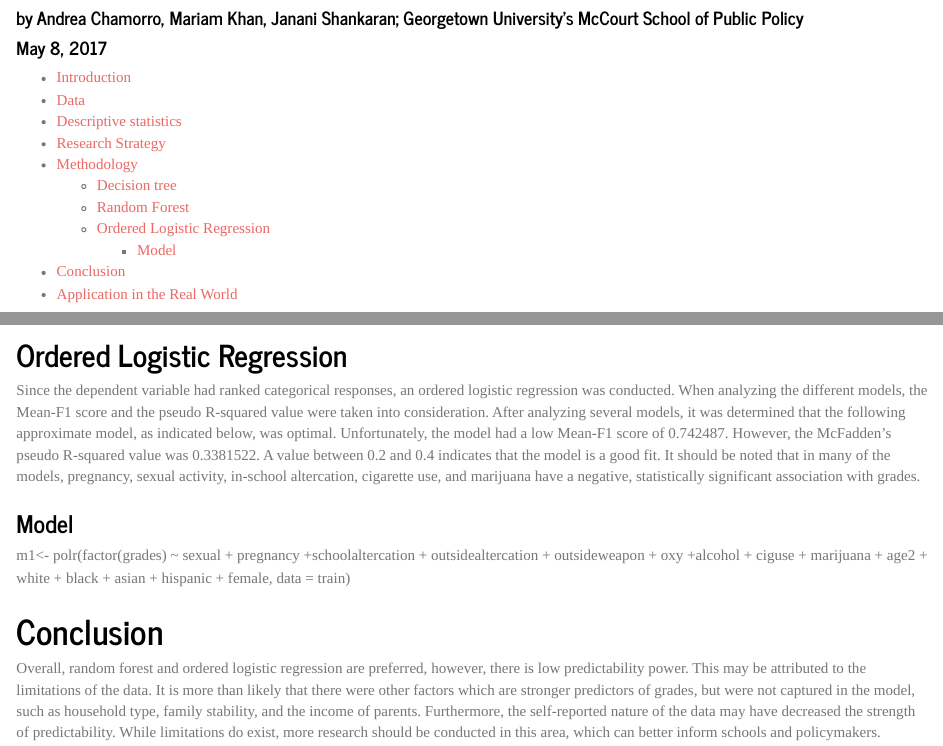
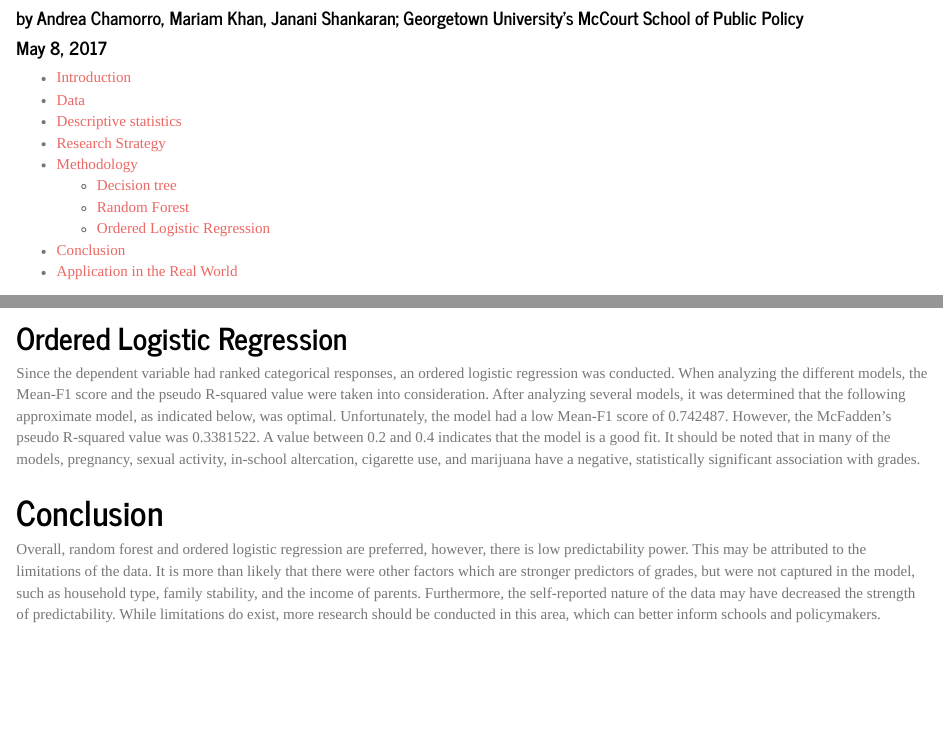
Before and after one commit to GeorgetownMcCourt/riskybehavior, an R Markdown document (Documents/Risky Behavior.Rmd): the page in a window 1100 px wide, from 110 px down, and a second part further down, joined at a grey line. Rendered offline with R 4.5, knitr and Pandoc, with nearby package versions.

Commit message:
Update Risky Behavior.Rmd

```diff
--- a/Documents/Risky Behavior.Rmd
+++ b/Documents/Risky Behavior.Rmd
@@ -67,11 +67,6 @@ Two random forest models were analyzed in this study. One of the model utilized
 
 Since the dependent variable had ranked categorical responses, an ordered logistic regression was conducted. When analyzing the different models, the Mean-F1 score and the pseudo R-squared value were taken into consideration. After analyzing several models, it was determined that the following approximate model, as indicated below, was optimal. Unfortunately, the model had a low Mean-F1 score of 0.742487. However, the McFadden's pseudo R-squared value was 0.3381522. A value between 0.2 and 0.4 indicates that the model is a good fit. It should be noted that in many of the models, pregnancy, sexual activity, in-school altercation, cigarette use, and marijuana have a negative, statistically significant association with grades.
 
-### Model
-
-m1<- polr(factor(grades) ~ sexual + pregnancy +schoolaltercation + outsidealtercation
-          + outsideweapon +  oxy  +alcohol + ciguse + marijuana + age2 + white + black
-          + asian + hispanic + female, data = train)
 
 # Conclusion
 
```
